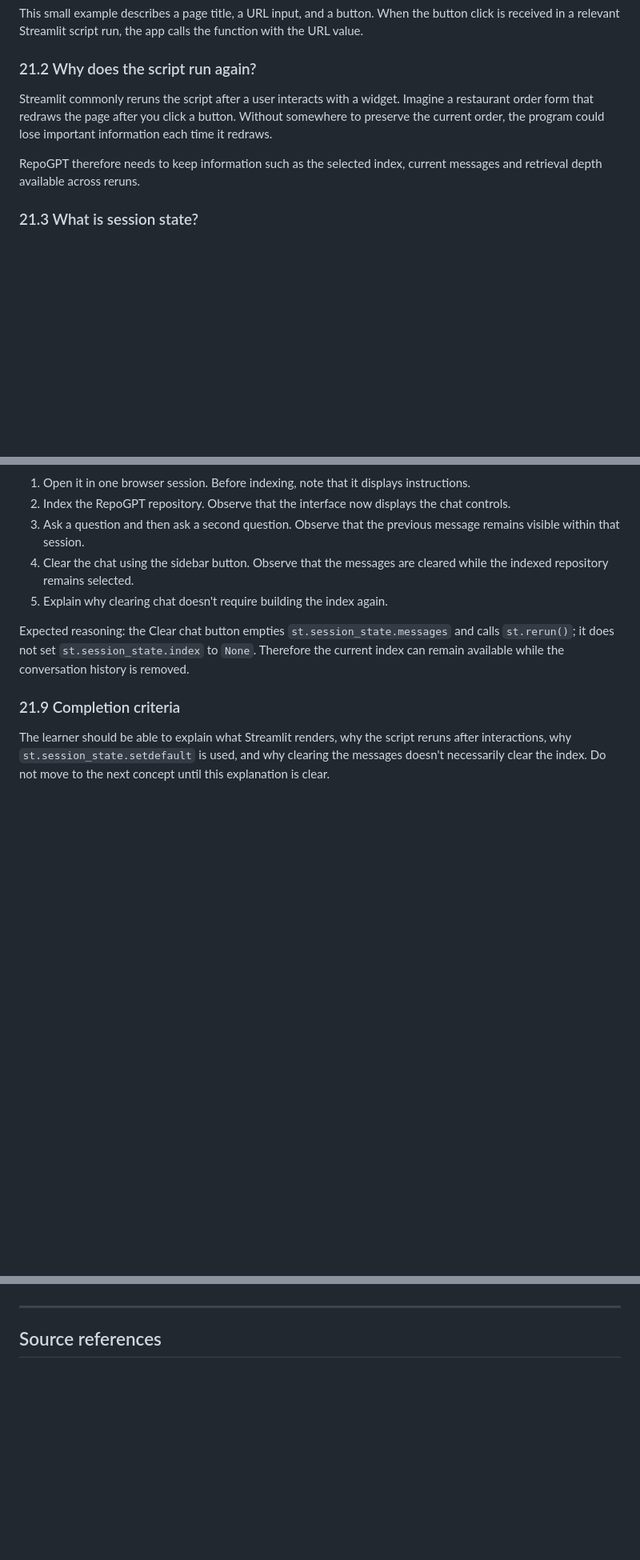
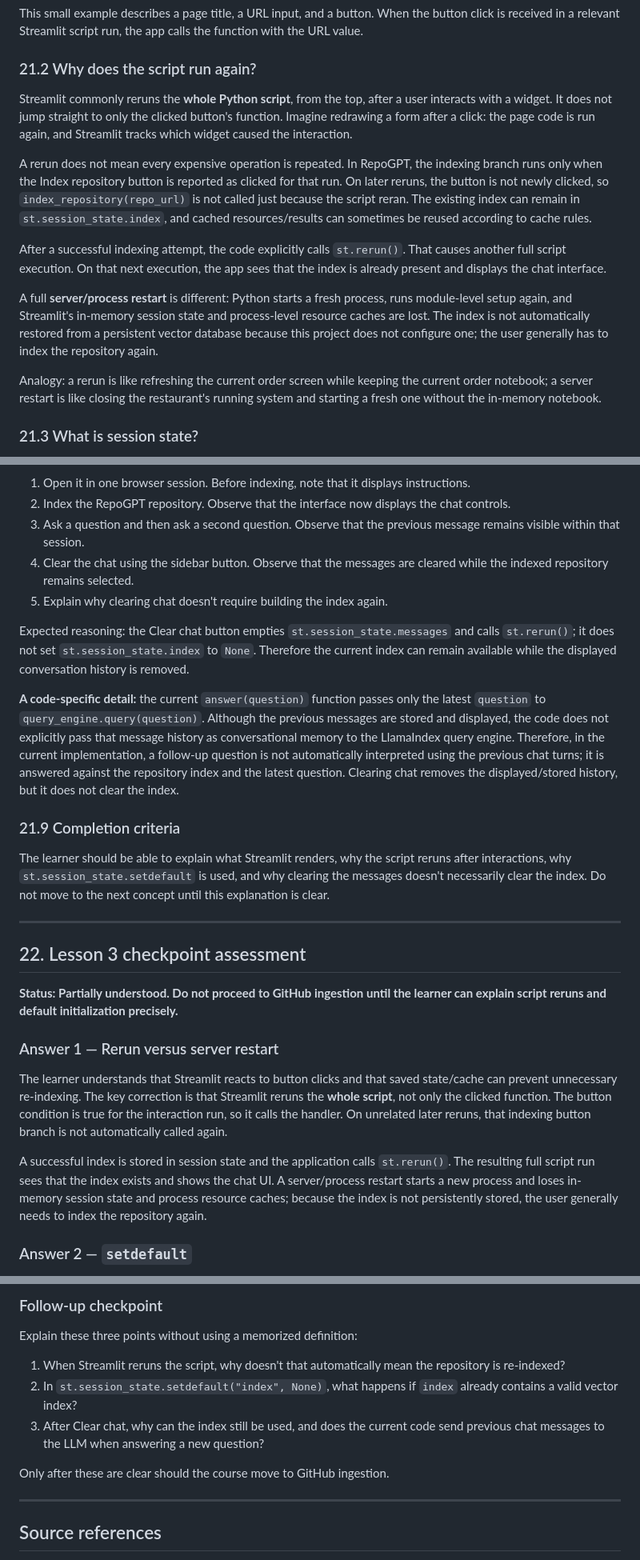
Before and after one commit to dikshaforsure/RepoGPT, a Markdown page: workflow.md, 3 parts joined by grey strips. Shown at 80% size. GitHub-like rendering; blank space fills up the shorter version.

Commit message:
docs: clarify Streamlit reruns and record Lesson 3 assessment

```diff
--- a/workflow.md
+++ b/workflow.md
@@ -956,9 +957,15 @@ This small example describes a page title, a URL input, and a button. When the b
 
 ### 21.2 Why does the script run again?
 
-Streamlit commonly reruns the script after a user interacts with a widget. Imagine a restaurant order form that redraws the page after you click a button. Without somewhere to preserve the current order, the program could lose important information each time it redraws.
+Streamlit commonly reruns the **whole Python script**, from the top, after a user interacts with a widget. It does not jump straight to only the clicked button's function. Imagine redrawing a form after a click: the page code is run again, and Streamlit tracks which widget caused the interaction.
 
-RepoGPT therefore needs to keep information such as the selected index, current messages and retrieval depth available across reruns.
+A rerun does not mean every expensive operation is repeated. In RepoGPT, the indexing branch runs only when the Index repository button is reported as clicked for that run. On later reruns, the button is not newly clicked, so `index_repository(repo_url)` is not called just because the script reran. The existing index can remain in `st.session_state.index`, and cached resources/results can sometimes be reused according to cache rules.
+
+After a successful indexing attempt, the code explicitly calls `st.rerun()`. That causes another full script execution. On that next execution, the app sees that the index is already present and displays the chat interface.
+
+A full **server/process restart** is different: Python starts a fresh process, runs module-level setup again, and Streamlit's in-memory session state and process-level resource caches are lost. The index is not automatically restored from a persistent vector database because this project does not configure one; the user generally has to index the repository again.
+
+Analogy: a rerun is like refreshing the current order screen while keeping the current order notebook; a server restart is like closing the restaurant's running system and starting a fresh one without the in-memory notebook.
 
 ### 21.3 What is session state?
 
@@ -1035,8 +1042,25 @@ Use the already deployed app:
 4. Clear the chat using the sidebar button. Observe that the messages are cleared while the indexed repository remains selected.
 5. Explain why clearing chat doesn't require building the index again.
 
-Expected reasoning: the Clear chat button empties `st.session_state.messages` and calls `st.rerun()`; it does not set `st.session_state.index` to `None`. Therefore the current index can remain available while the conversation history is removed.
+Expected reasoning: the Clear chat button empties `st.session_state.messages` and calls `st.rerun()`; it does not set `st.session_state.index` to `None`. Therefore the current index can remain available while the displayed conversation history is removed.
+
+**A code-specific detail:** the current `answer(question)` function passes only the latest `question` to `query_engine.query(question)`. Although the previous messages are stored and displayed, the code does not explicitly pass that message history as conversational memory to the LlamaIndex query engine. Therefore, in the current implementation, a follow-up question is not automatically interpreted using the previous chat turns; it is answered against the repository index and the latest question. Clearing chat removes the displayed/stored history, but it does not clear the index.
 
 ### 21.9 Completion criteria
 
 The learner should be able to explain what Streamlit renders, why the script reruns after interactions, why `st.session_state.setdefault` is used, and why clearing the messages doesn't necessarily clear the index. Do not move to the next concept until this explanation is clear.
+
+---
+
+## 22. Lesson 3 checkpoint assessment
+
+**Status: Partially understood. Do not proceed to GitHub ingestion until the learner can explain script reruns and default initialization precisely.**
+
+### Answer 1 — Rerun versus server restart
+
+The learner understands that Streamlit reacts to button clicks and that saved state/cache can prevent unnecessary re-indexing. The key correction is that Streamlit reruns the **whole script**, not only the clicked function. The button condition is true for the interaction run, so it calls the handler. On unrelated later reruns, that indexing button branch is not automatically called again.
+
+A successful index is stored in session state and the application calls `st.rerun()`. The resulting full script run sees that the index exists and shows the chat UI. A server/process restart starts a new process and loses in-memory session state and process resource caches; because the index is not persistently stored, the user generally needs to index the repository again.
+
+### Answer 2 — `setdefault`
+
@@ -1043,3 +1090,11 @@ The learner should be able to explain what Streamlit renders, why the script rer
+### Follow-up checkpoint
+
+Explain these three points without using a memorized definition:
+1. When Streamlit reruns the script, why doesn't that automatically mean the repository is re-indexed?
+2. In `st.session_state.setdefault("index", None)`, what happens if `index` already contains a valid vector index?
+3. After Clear chat, why can the index still be used, and does the current code send previous chat messages to the LLM when answering a new question?
+
+Only after these are clear should the course move to GitHub ingestion.
 
 ---
 
```
Also changed, not shown: other parts of workflow.md (+26 -2 lines).
